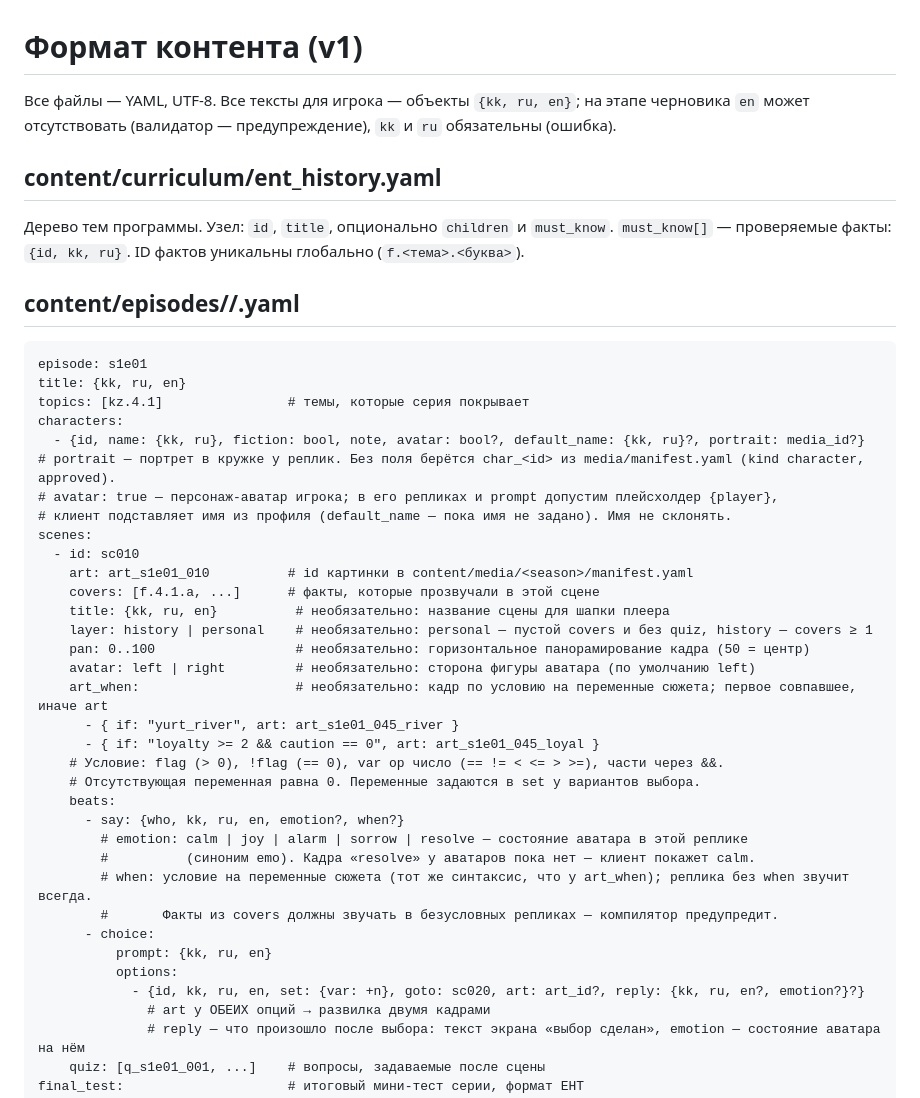
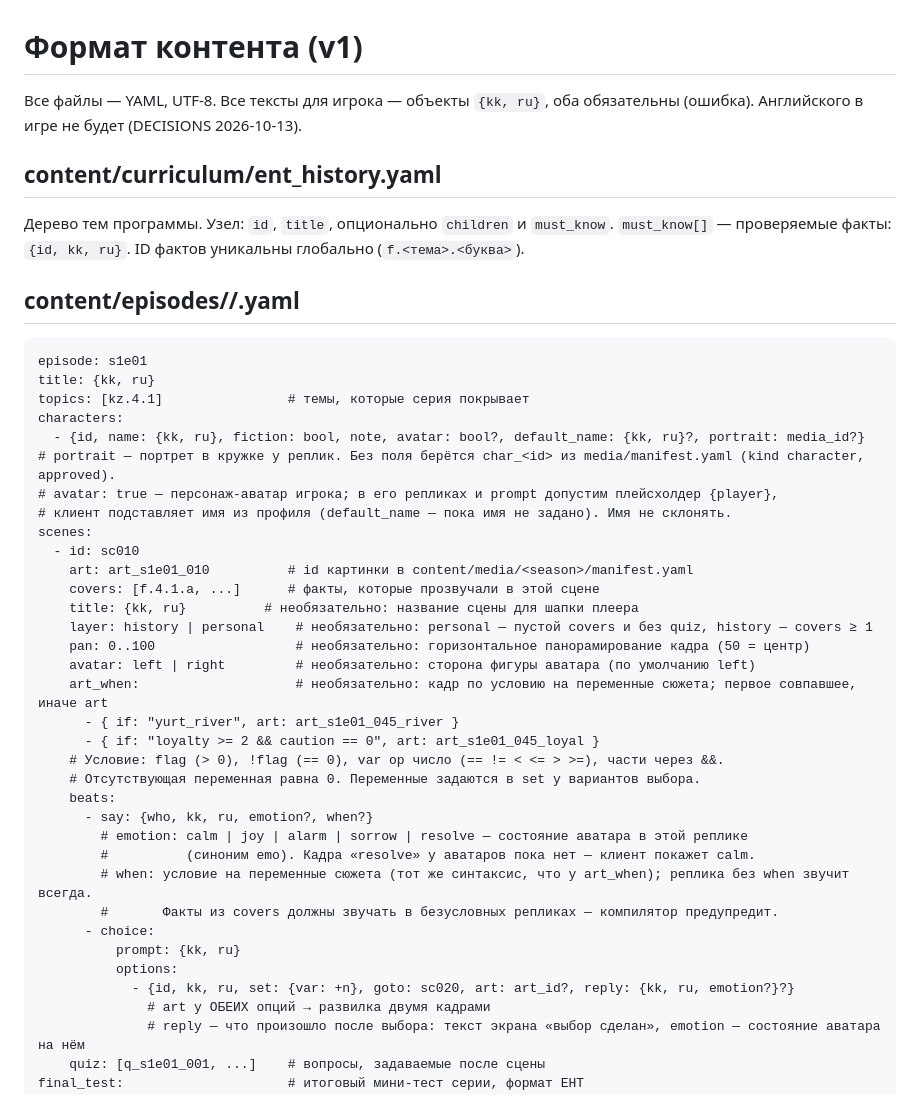
Before and after one commit to marattanirbergen01/nomads-way, a Markdown page: docs/CONTENT_FORMAT.md, the part around one of its changes. Rendered like a GitHub page.

````diff
--- a/docs/CONTENT_FORMAT.md
+++ b/docs/CONTENT_FORMAT.md
@@ -1,6 +1,6 @@
 # Формат контента (v1)
 
-Все файлы — YAML, UTF-8. Все тексты для игрока — объекты `{kk, ru, en}`; на этапе черновика `en` может отсутствовать (валидатор — предупреждение), `kk` и `ru` обязательны (ошибка).
+Все файлы — YAML, UTF-8. Все тексты для игрока — объекты `{kk, ru}`, оба обязательны (ошибка). Английского в игре не будет (DECISIONS 2026-10-13).
 
 ## content/curriculum/ent_history.yaml
 Дерево тем программы. Узел: `id`, `title`, опционально `children` и `must_know`.
@@ -9,7 +9,7 @@
 ## content/episodes/<season>/<episode>.yaml
 ```
 episode: s1e01
-title: {kk, ru, en}
+title: {kk, ru}
 topics: [kz.4.1]                # темы, которые серия покрывает
 characters:
   - {id, name: {kk, ru}, fiction: bool, note, avatar: bool?, default_name: {kk, ru}?, portrait: media_id?}
@@ -20,7 +20,7 @@ scenes:
   - id: sc010
     art: art_s1e01_010          # id картинки в content/media/<season>/manifest.yaml
     covers: [f.4.1.a, ...]      # факты, которые прозвучали в этой сцене
-    title: {kk, ru, en}          # необязательно: название сцены для шапки плеера
+    title: {kk, ru}          # необязательно: название сцены для шапки плеера
     layer: history | personal    # необязательно: personal — пустой covers и без quiz, history — covers ≥ 1
     pan: 0..100                  # необязательно: горизонтальное панорамирование кадра (50 = центр)
     avatar: left | right         # необязательно: сторона фигуры аватара (по умолчанию left)
@@ -30,15 +30,15 @@ scenes:
     # Условие: flag (> 0), !flag (== 0), var op число (== != < <= > >=), части через &&.
     # Отсутствующая переменная равна 0. Переменные задаются в set у вариантов выбора.
     beats:
-      - say: {who, kk, ru, en, emotion?, when?}
+      - say: {who, kk, ru, emotion?, when?}
         # emotion: calm | joy | alarm | sorrow | resolve — состояние аватара в этой реплике
         #          (синоним emo). Кадра «resolve» у аватаров пока нет — клиент покажет calm.
         # when: условие на переменные сюжета (тот же синтаксис, что у art_when); реплика без when звучит всегда.
         #       Факты из covers должны звучать в безусловных репликах — компилятор предупредит.
       - choice:
-          prompt: {kk, ru, en}
+          prompt: {kk, ru}
           options:
-            - {id, kk, ru, en, set: {var: +n}, goto: sc020, art: art_id?, reply: {kk, ru, en?, emotion?}?}
+            - {id, kk, ru, set: {var: +n}, goto: sc020, art: art_id?, reply: {kk, ru, emotion?}?}
               # art у ОБЕИХ опций → развилка двумя кадрами
               # reply — что произошло после выбора: текст экрана «выбор сделан», emotion — состояние аватара на нём
     quiz: [q_s1e01_001, ...]    # вопросы, задаваемые после сцены
````
Also changed, not shown: other parts of docs/CONTENT_FORMAT.md (+39 -4 lines).
